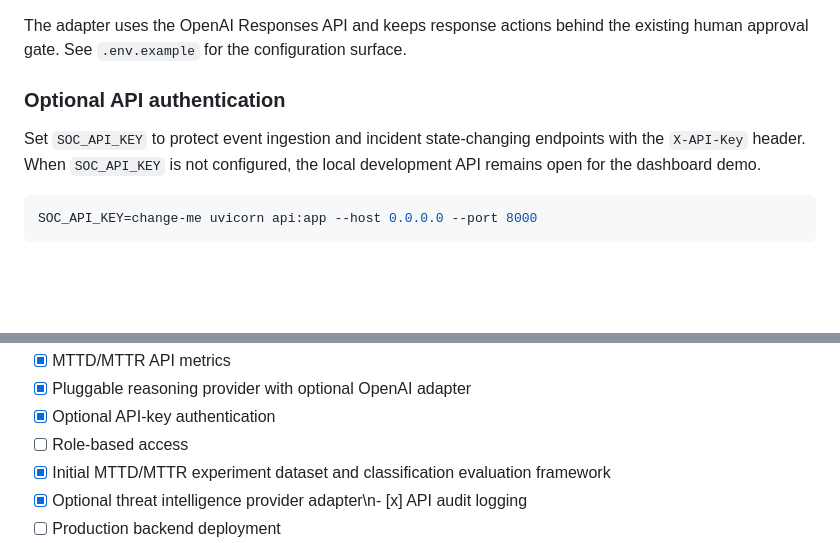
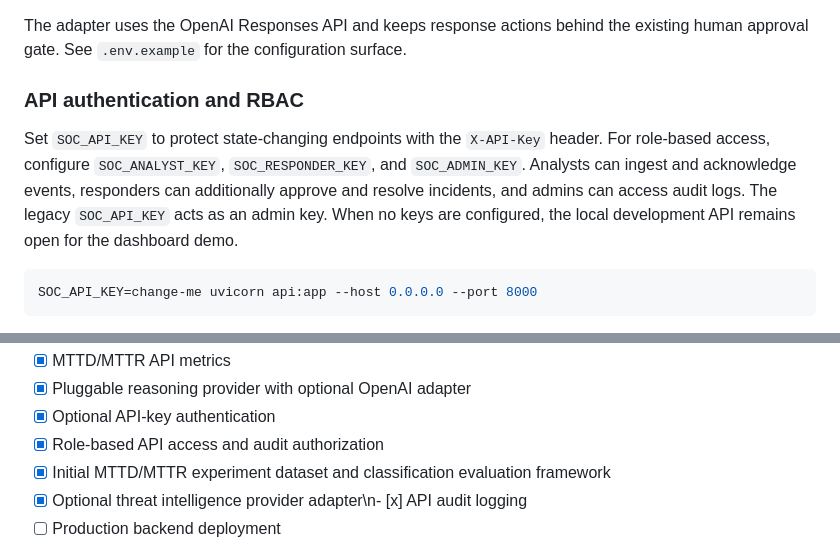
Before and after one commit to akash870547-hue/multi-agent-soc-automation, a Markdown page: README.md, 2 parts joined by grey strips. Drawn GitHub-style; blank space fills up the shorter version.

Commit message:
Document SOC API RBAC roles

````diff
--- a/README.md
+++ b/README.md
@@ -91,9 +91,9 @@ The default reasoning engine is deterministic and requires no API key. To enable
 
 The adapter uses the OpenAI Responses API and keeps response actions behind the existing human approval gate. See `.env.example` for the configuration surface.
 
-### Optional API authentication
+### API authentication and RBAC
 
-Set `SOC_API_KEY` to protect event ingestion and incident state-changing endpoints with the `X-API-Key` header. When `SOC_API_KEY` is not configured, the local development API remains open for the dashboard demo.
+Set `SOC_API_KEY` to protect state-changing endpoints with the `X-API-Key` header. For role-based access, configure `SOC_ANALYST_KEY`, `SOC_RESPONDER_KEY`, and `SOC_ADMIN_KEY`. Analysts can ingest and acknowledge events, responders can additionally approve and resolve incidents, and admins can access audit logs. The legacy `SOC_API_KEY` acts as an admin key. When no keys are configured, the local development API remains open for the dashboard demo.
 
 ```bash
 SOC_API_KEY=change-me uvicorn api:app --host 0.0.0.0 --port 8000
@@ -136,7 +136,7 @@ pytest
 - [x] MTTD/MTTR API metrics
 - [x] Pluggable reasoning provider with optional OpenAI adapter
 - [x] Optional API-key authentication
-- [ ] Role-based access
+- [x] Role-based API access and audit authorization
 - [x] Initial MTTD/MTTR experiment dataset and classification evaluation framework
 - [x] Optional threat intelligence provider adapter\n- [x] API audit logging
 - [ ] Production backend deployment
````
